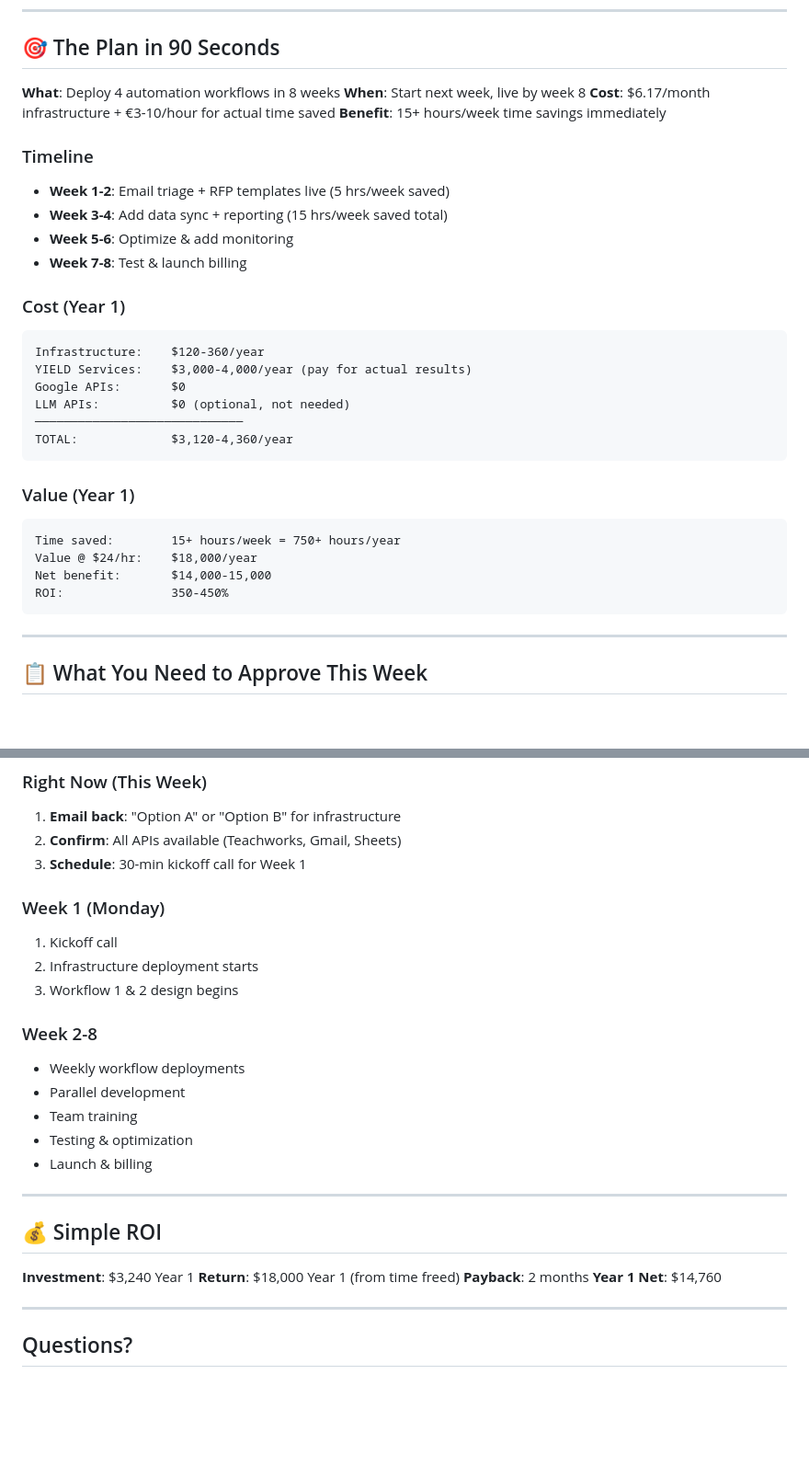
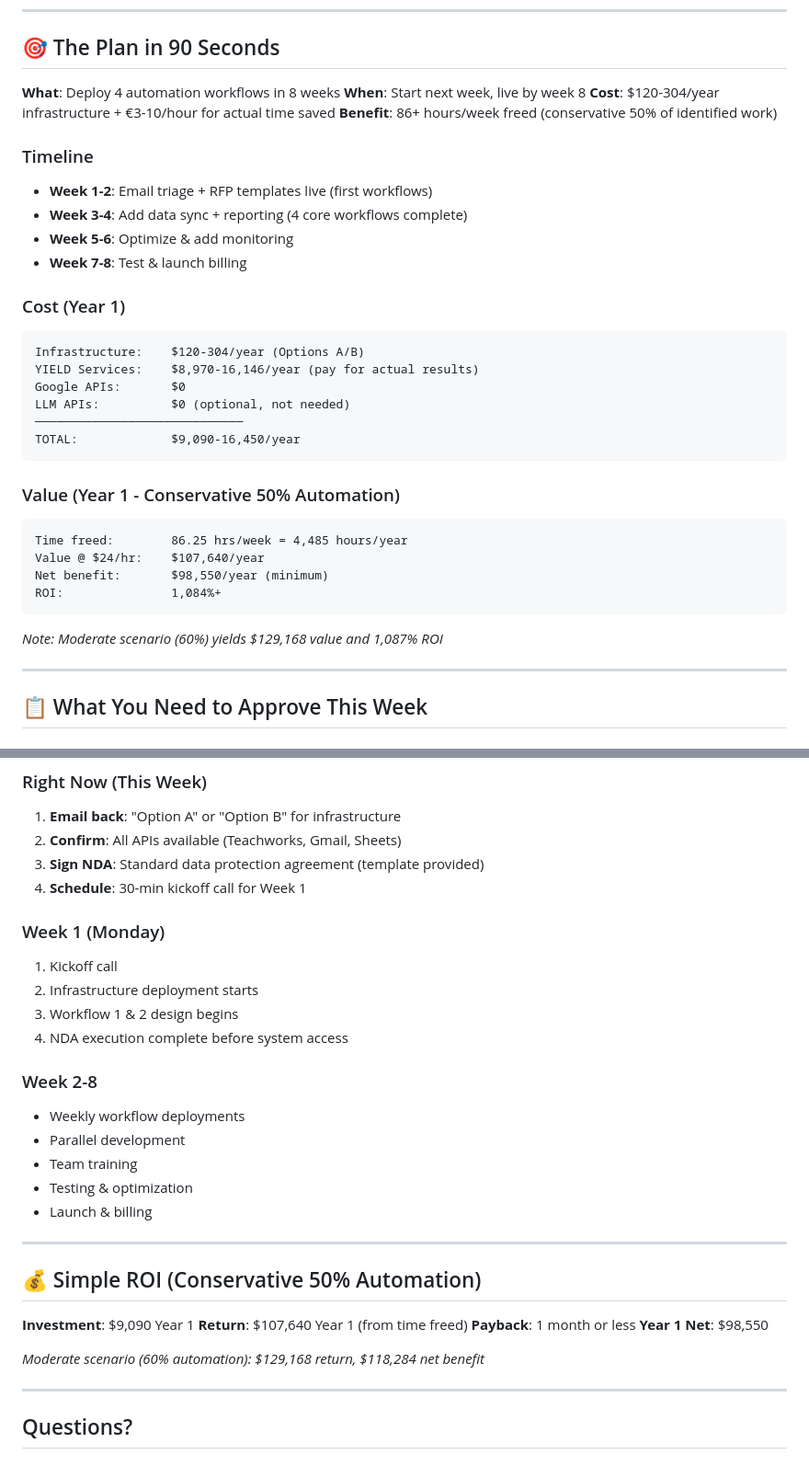
Before and after one commit to Kr8thor/Results-Learning-Automation, a Markdown page: QUICK_START_GUIDE.md, 2 parts joined by grey strips. Shown at 92% size. Drawn GitHub-style; blank space fills up the shorter version.

Commit message:
Add NDA requirement and update remaining old ROI metrics
QUICK_START_GUIDE.md:
- Updated 90-second plan with corrected metrics (86+ hrs/week, 1,084% ROI)
- Added Section 4: NDA & Data Protection requirement
- Updated approval checklist to include NDA signing
- Updated Simple ROI section to reflect $107,640 value and 1,084% ROI

COMPLETION_SUMMARY.md:
- Updated Key Achievement to reference 34.5 hours/day
- Updated Key Offering ROI from 362% to 1,084%+ (conservative)

DEPLOYMENT_READY.md:
- Added NDA to approval checklist
- Updated Week 1 deployment section to include NDA execution
- Updated Year 1 Complete section: $18,000 → $107,640, 450% → 1,084% ROI
- Updated all monetary values to reflect conservative 50% automation scenario

All documents now consistent with corrected analysis and include data protection requirements

Co-Authored-By: Claude Haiku 4.5 <noreply@anthropic.com>

````diff
--- a/QUICK_START_GUIDE.md
+++ b/QUICK_START_GUIDE.md
@@ -7,32 +7,34 @@
 
 **What**: Deploy 4 automation workflows in 8 weeks
 **When**: Start next week, live by week 8
-**Cost**: $6.17/month infrastructure + €3-10/hour for actual time saved
-**Benefit**: 15+ hours/week time savings immediately
+**Cost**: $120-304/year infrastructure + €3-10/hour for actual time saved
+**Benefit**: 86+ hours/week freed (conservative 50% of identified work)
 
 ### Timeline
-- **Week 1-2**: Email triage + RFP templates live (5 hrs/week saved)
-- **Week 3-4**: Add data sync + reporting (15 hrs/week saved total)
+- **Week 1-2**: Email triage + RFP templates live (first workflows)
+- **Week 3-4**: Add data sync + reporting (4 core workflows complete)
 - **Week 5-6**: Optimize & add monitoring
 - **Week 7-8**: Test & launch billing
 
 ### Cost (Year 1)
 ```
-Infrastructure:    $120-360/year
-YIELD Services:    $3,000-4,000/year (pay for actual results)
+Infrastructure:    $120-304/year (Options A/B)
+YIELD Services:    $8,970-16,146/year (pay for actual results)
 Google APIs:       $0
 LLM APIs:          $0 (optional, not needed)
 ─────────────────────────────
-TOTAL:             $3,120-4,360/year
+TOTAL:             $9,090-16,450/year
 ```
 
-### Value (Year 1)
+### Value (Year 1 - Conservative 50% Automation)
 ```
-Time saved:        15+ hours/week = 750+ hours/year
-Value @ $24/hr:    $18,000/year
-Net benefit:       $14,000-15,000
-ROI:               350-450%
+Time freed:        86.25 hrs/week = 4,485 hours/year
+Value @ $24/hr:    $107,640/year
+Net benefit:       $98,550/year (minimum)
+ROI:               1,084%+
 ```
+
+*Note: Moderate scenario (60%) yields $129,168 value and 1,087% ROI*
 
 ---
 
@@ -163,12 +179,14 @@ Need 8 hours total from your team over 8 weeks:
 ### Right Now (This Week)
 1. **Email back**: "Option A" or "Option B" for infrastructure
 2. **Confirm**: All APIs available (Teachworks, Gmail, Sheets)
-3. **Schedule**: 30-min kickoff call for Week 1
+3. **Sign NDA**: Standard data protection agreement (template provided)
+4. **Schedule**: 30-min kickoff call for Week 1
 
 ### Week 1 (Monday)
 1. Kickoff call
 2. Infrastructure deployment starts
 3. Workflow 1 & 2 design begins
+4. NDA execution complete before system access
 
 ### Week 2-8
 - Weekly workflow deployments
@@ -179,12 +197,14 @@ Need 8 hours total from your team over 8 weeks:
 
 ---
 
-## 💰 Simple ROI
+## 💰 Simple ROI (Conservative 50% Automation)
 
-**Investment**: $3,240 Year 1
-**Return**: $18,000 Year 1 (from time freed)
-**Payback**: 2 months
-**Year 1 Net**: $14,760
+**Investment**: $9,090 Year 1
+**Return**: $107,640 Year 1 (from time freed)
+**Payback**: 1 month or less
+**Year 1 Net**: $98,550
+
+*Moderate scenario (60% automation): $129,168 return, $118,284 net benefit*
 
 ---
 
````
Also changed, not shown: other parts of QUICK_START_GUIDE.md (+14 -0 lines), COMPLETION_SUMMARY.md (+2 -2 lines), DEPLOYMENT_READY.md (+11 -6 lines).
